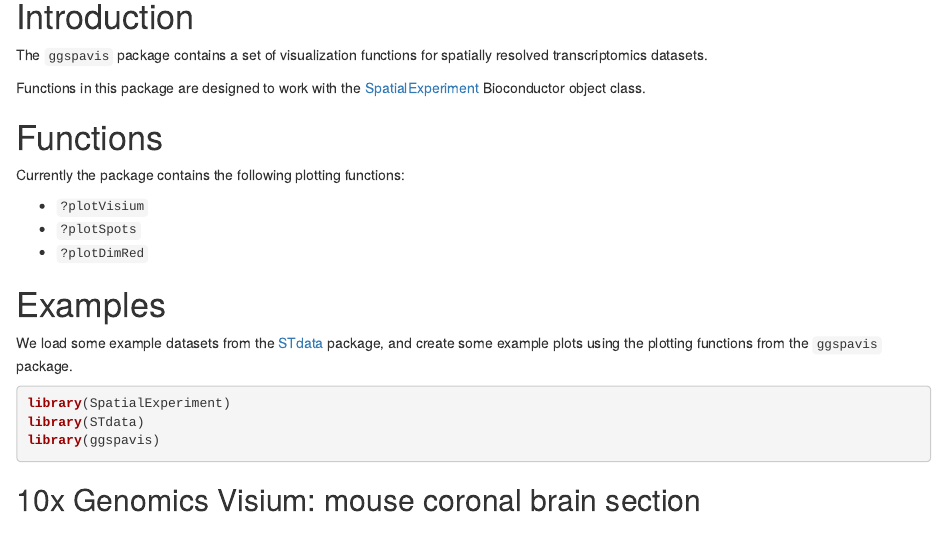
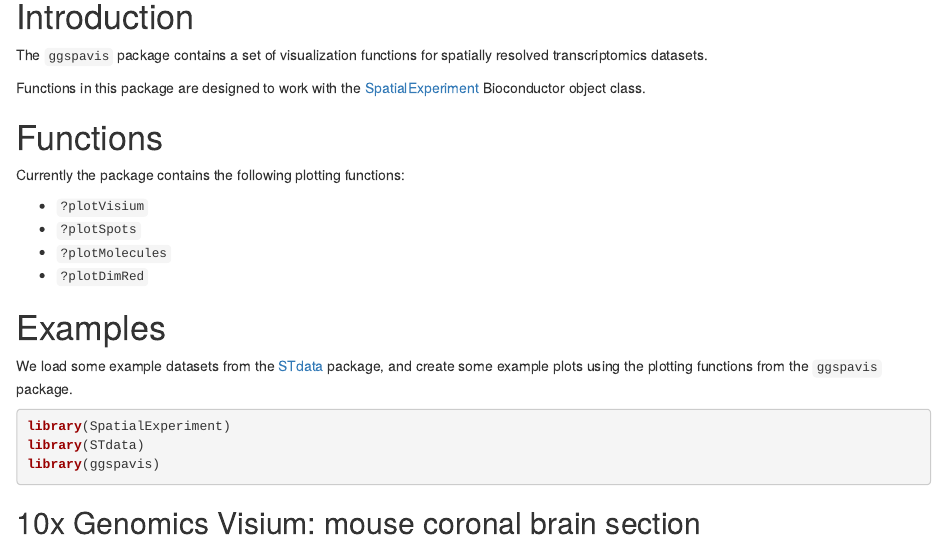
Before and after one commit to lmweber/ggspavis, an R Markdown document (vignettes/ggspavis_overview.Rmd): the page in a window 1100 px wide, from 150 px down. Rendered offline with R 4.5, knitr and Pandoc, with nearby package versions; drawn as R Markdown's standard HTML page in place of the format the file asks for; some code elsewhere in the file could not run offline.

Commit message:
update vignette - list of functions

```diff
--- a/vignettes/ggspavis_overview.Rmd
+++ b/vignettes/ggspavis_overview.Rmd
@@ -30,6 +30,7 @@ Currently the package contains the following plotting functions:
 
 - `?plotVisium`
 - `?plotSpots`
+- `?plotMolecules`
 - `?plotDimRed`
 
 
```
